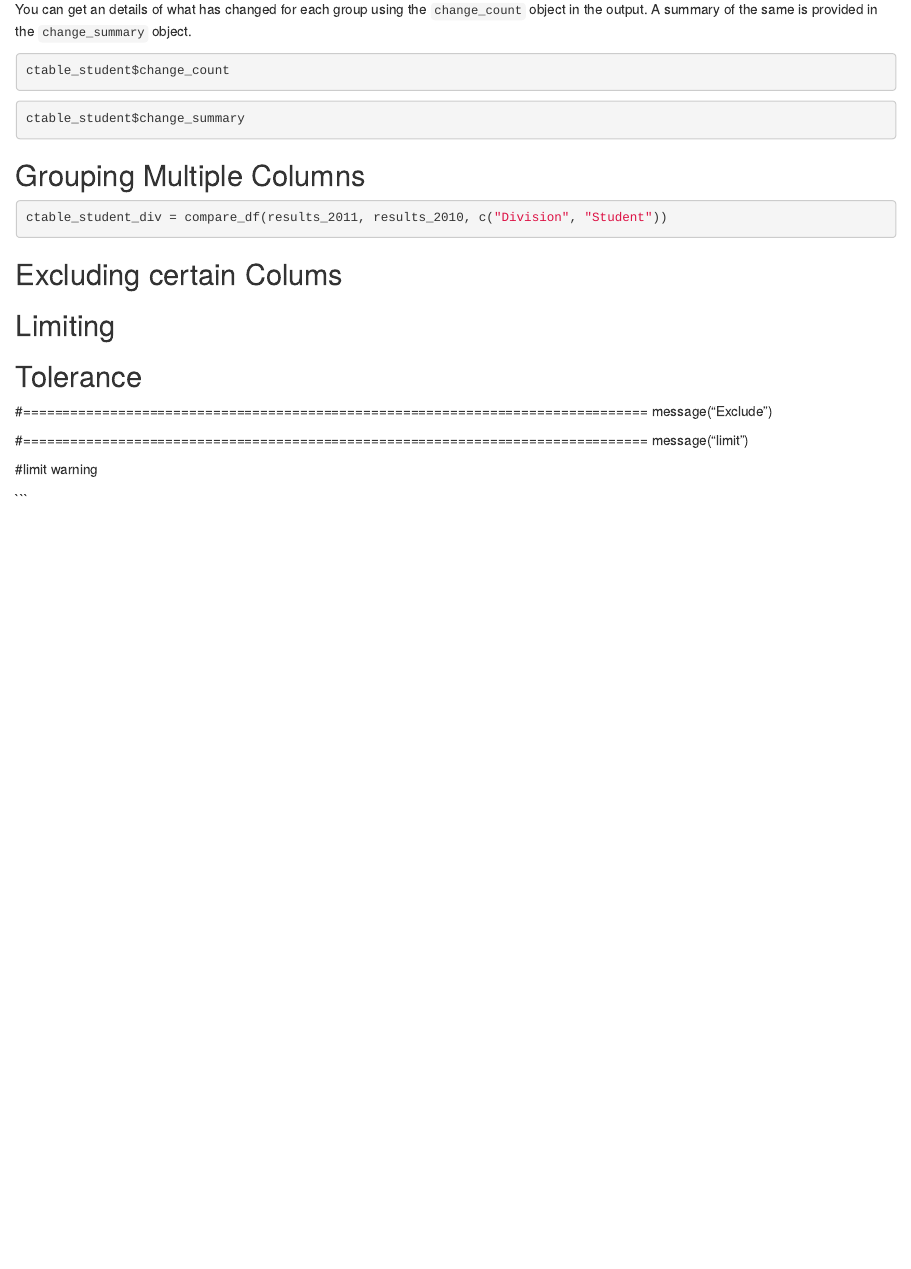
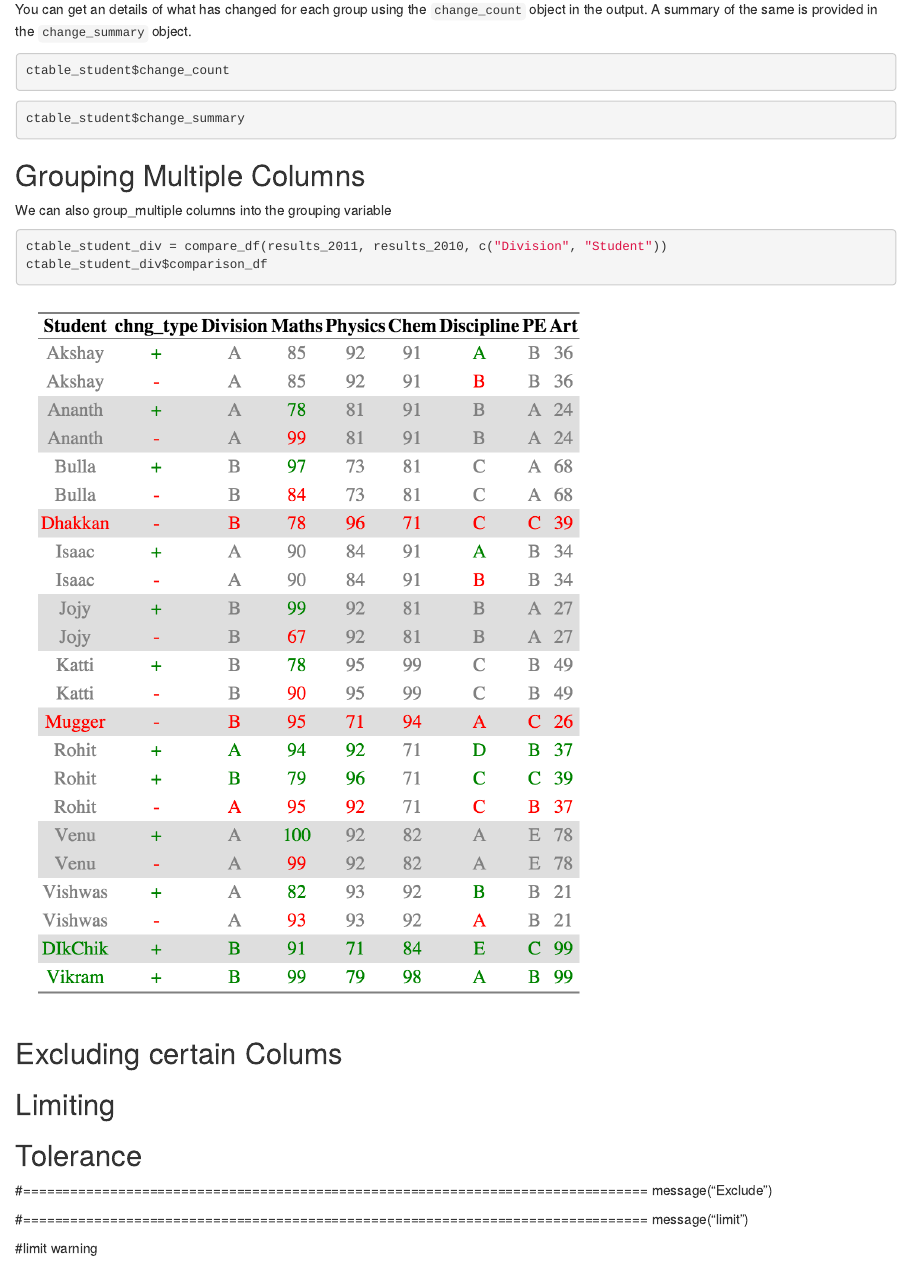
Before and after one commit to alexsanjoseph/compareDF, an R Markdown document (README.Rmd): the page in a window 1100 px wide, from 2370 px down. Rendered offline with R 4.5, knitr and Pandoc, with nearby package versions; the code chunks are not run, so their results and figures are left out; badge pictures from the web are left out.

Commit message:
Updated doc

````diff
--- a/README.Rmd
+++ b/README.Rmd
@@ -118,9 +118,15 @@ ctable_student$change_summary
 
 ## Grouping Multiple Columns
 
+We can also group_multiple columns into the grouping variable
+
 ```{r, results = 'hide'}
 ctable_student_div = compare_df(results_2011, results_2010, c("Division", "Student"))
+ctable_student_div$comparison_df
 ```
+<img src="github_assets/pic_1.png" alt="Bring on the, github! " width="600" />
+
+
 ## Excluding certain Colums
 
 ## Limiting
````
Also changed, not shown: github_assets/pic_2.png (added), 1 other file.
